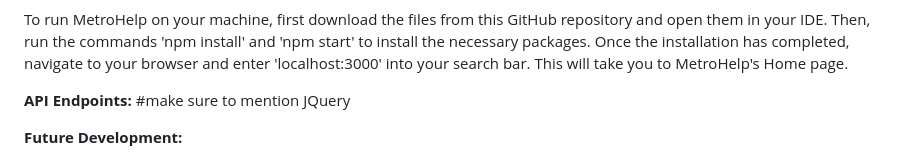
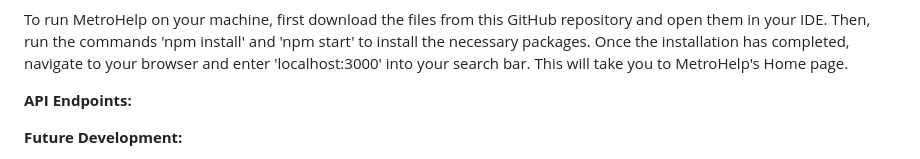
Before and after one commit to jpalmer456/INST377-WMATA, a Markdown page: README.md, the part around the change printed below. Rendered like a GitHub page.

```diff
--- a/README.md
+++ b/README.md
@@ -35,7 +35,6 @@ The About page contains information about the team, a list of MetroHelp function
 To run MetroHelp on your machine, first download the files from this GitHub repository and open them in your IDE. Then, run the commands 'npm install' and 'npm start' to install the necessary packages. Once the installation has completed, navigate to your browser and enter 'localhost:3000' into your search bar. This will take you to MetroHelp's Home page.
 
 <b>API Endpoints:</b>
-#make sure to mention JQuery
 
 <b>Future Development:</b>
 
```
Also changed, not shown: other parts of README.md (+1 -1 lines).
